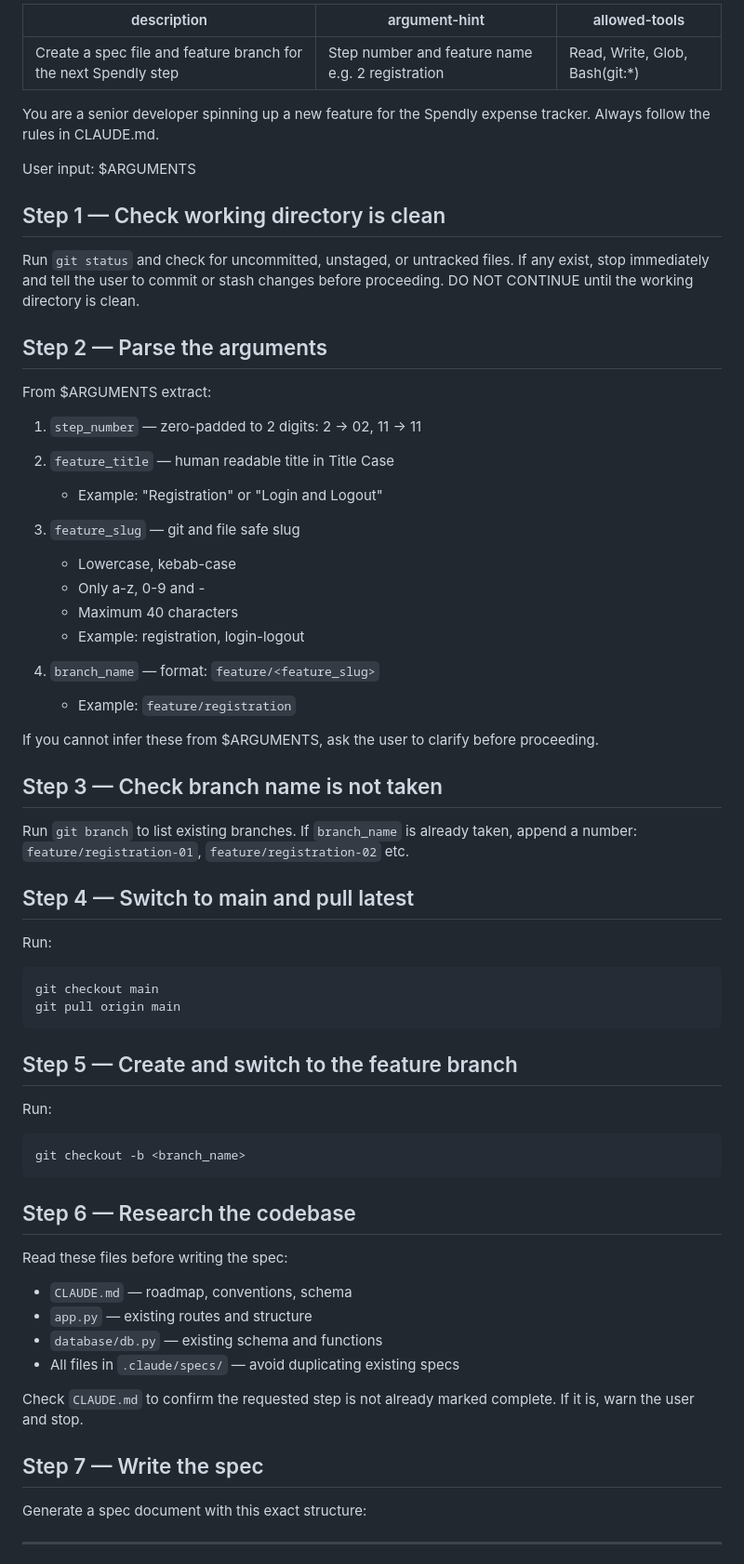
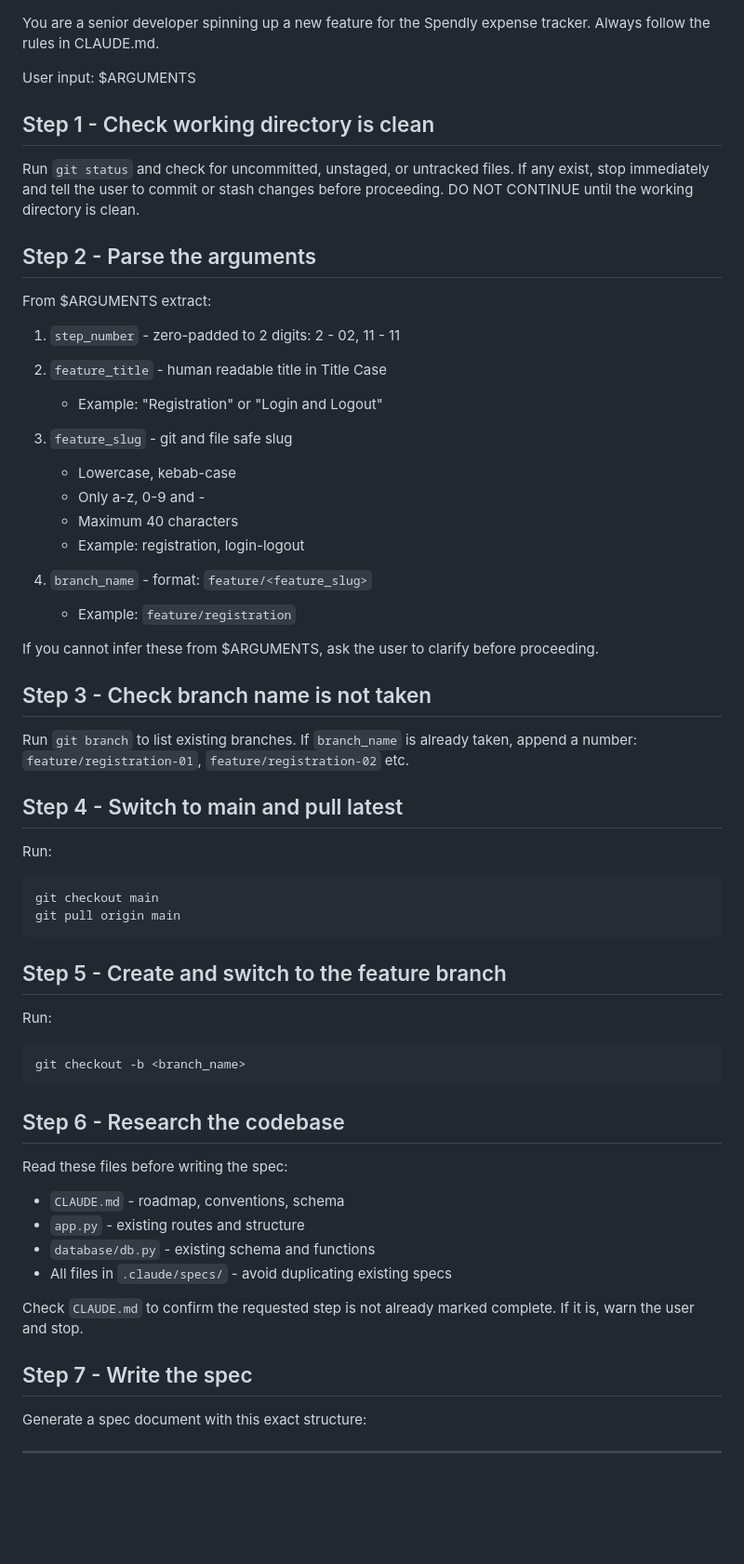
Before and after one commit to Mangesh19-parate/Budget-tracker, a Markdown page: .claude/commands/create-spec.md, the part around one of its changes. Shown at 93% size. Drawn GitHub-style; blank space fills up the shorter version.

Commit message:
create create-spec slash command

````diff
--- a/.claude/commands/create-spec.md
+++ b/.claude/commands/create-spec.md
@@ -1,69 +1,64 @@
----
-description: Create a spec file and feature branch for the next Spendly step
-argument-hint: "Step number and feature name e.g. 2 registration"
-allowed-tools: Read, Write, Glob, Bash(git:*)
----
 
 You are a senior developer spinning up a new feature for the
 Spendly expense tracker. Always follow the rules in CLAUDE.md.
 
 User input: $ARGUMENTS
 
-## Step 1 — Check working directory is clean
+## Step 1 - Check working directory is clean
 Run `git status` and check for uncommitted, unstaged, or
 untracked files. If any exist, stop immediately and tell
 the user to commit or stash changes before proceeding.
 DO NOT CONTINUE until the working directory is clean.
 
-## Step 2 — Parse the arguments
+## Step 2 - Parse the arguments
 From $ARGUMENTS extract:
 
-1. `step_number` — zero-padded to 2 digits: 2 → 02, 11 → 11
+1. `step_number` - zero-padded to 2 digits: 2 - 02, 11 - 11
 
-2. `feature_title` — human readable title in Title Case
+2. `feature_title` - human readable title in Title Case
    - Example: "Registration" or "Login and Logout"
 
-3. `feature_slug` — git and file safe slug
+3. `feature_slug` - git and file safe slug
    - Lowercase, kebab-case
    - Only a-z, 0-9 and -
    - Maximum 40 characters
    - Example: registration, login-logout
 
-4. `branch_name` — format: `feature/<feature_slug>`
+4. `branch_name` - format: `feature/<feature_slug>`
    - Example: `feature/registration`
 
 If you cannot infer these from $ARGUMENTS, ask the user
 to clarify before proceeding.
 
-## Step 3 — Check branch name is not taken
+## Step 3 - Check branch name is not taken
 Run `git branch` to list existing branches.
 If `branch_name` is already taken, append a number:
 `feature/registration-01`, `feature/registration-02` etc.
 
-## Step 4 — Switch to main and pull latest
+## Step 4 - Switch to main and pull latest
 Run:
 ```
 git checkout main
 git pull origin main
 ```
 
-## Step 5 — Create and switch to the feature branch
+## Step 5 - Create and switch to the feature branch
 Run:
 ```
 git checkout -b <branch_name>
 ```
 
-## Step 6 — Research the codebase
+## Step 6 - Research the codebase
 Read these files before writing the spec:
-- `CLAUDE.md` — roadmap, conventions, schema
-- `app.py` — existing routes and structure
-- `database/db.py` — existing schema and functions
-- All files in `.claude/specs/` — avoid duplicating existing specs
+- `CLAUDE.md` - roadmap, conventions, schema
+- `app.py` - existing routes and structure
+- `database/db.py` - existing schema and functions
+- All files in `.claude/specs/` - avoid duplicating existing specs
 
 Check `CLAUDE.md` to confirm the requested step is not already
 marked complete. If it is, warn the user and stop.
 
-## Step 7 — Write the spec
+## Step 7 - Write the spec
 Generate a spec document with this exact structure:
 
 ---
````
Also changed, not shown: other parts of .claude/commands/create-spec.md (+4 -4 lines), CLAUDE.md (added, +117 -0 lines).
